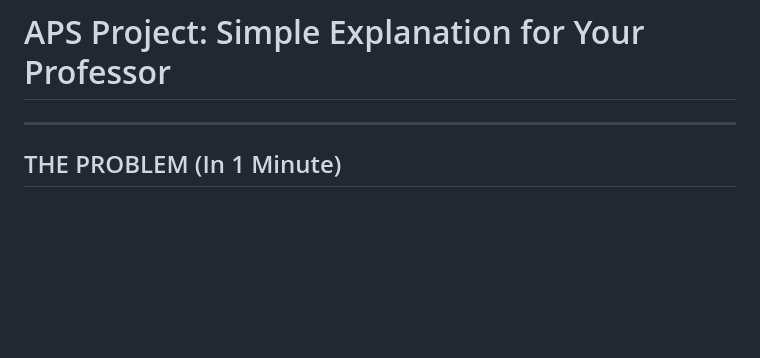
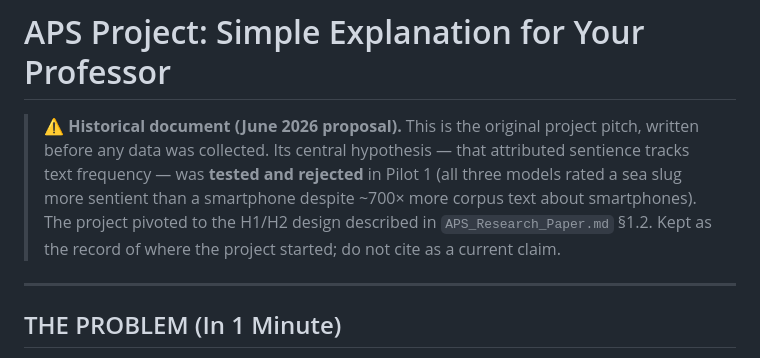
Before and after one commit to tuba-sds/Final-APS, a Markdown page: APS_Professor_Explanation.md, the part around the change. GitHub-like rendering; blank space fills up the shorter version.

```diff
--- a/APS_Professor_Explanation.md
+++ b/APS_Professor_Explanation.md
@@ -1,4 +1,12 @@
 # APS Project: Simple Explanation for Your Professor
+
+> **⚠️ Historical document (June 2026 proposal).** This is the original project
+> pitch, written before any data was collected. Its central hypothesis — that
+> attributed sentience tracks text frequency — was **tested and rejected** in
+> Pilot 1 (all three models rated a sea slug more sentient than a smartphone
+> despite ~700× more corpus text about smartphones). The project pivoted to the
+> H1/H2 design described in `APS_Research_Paper.md` §1.2. Kept as the record of
+> where the project started; do not cite as a current claim.
 
 ---
 
```
Also changed, not shown: APS_Final_Report.md (+6 -6 lines), APS_Research_Paper.md (+12 -12 lines), figures/phase3_clusters.png, figures/phase3_method_flow.png, 3 other files.
